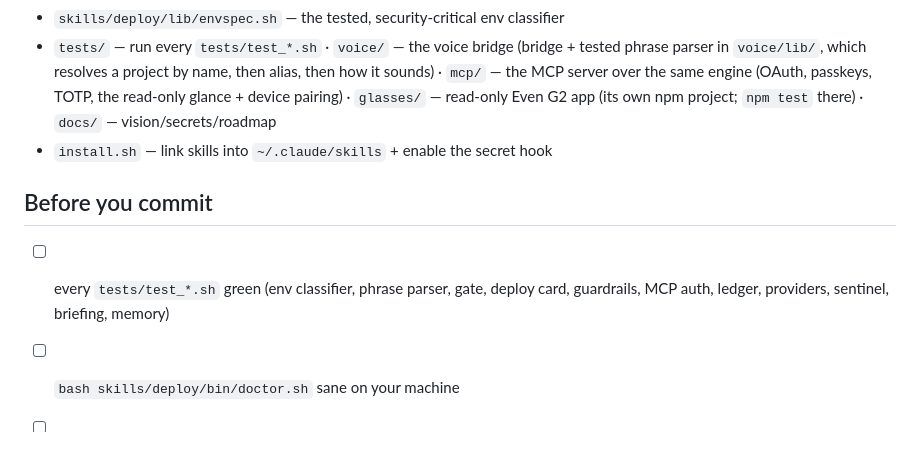
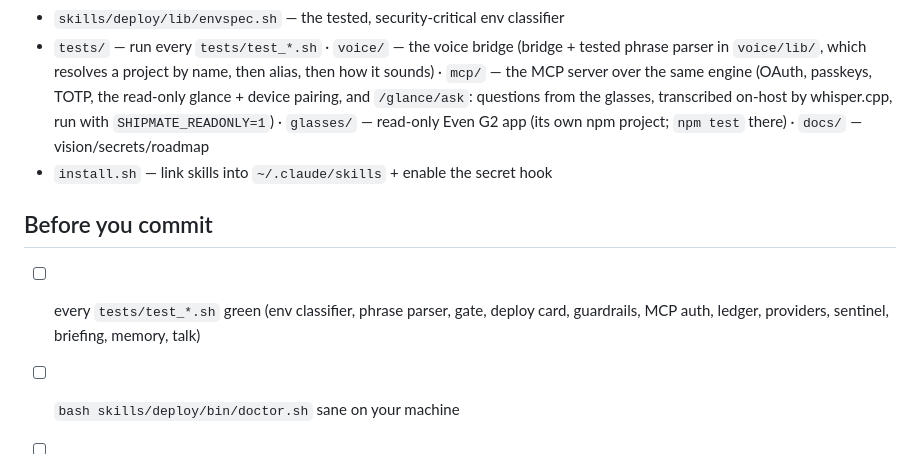
Before and after one commit to dapinitial/shipmate, a Markdown page: CLAUDE.md, the part around the change. Rendered like a GitHub page.

```diff
--- a/CLAUDE.md
+++ b/CLAUDE.md
@@ -67,13 +67,14 @@ inject env safely), **url** (the live URL), **allowlist/auth** (wire the app's s
 - `skills/deploy/lib/envspec.sh` — the tested, security-critical env classifier
 - `tests/` — run every `tests/test_*.sh` · `voice/` — the voice bridge (bridge + tested phrase
   parser in `voice/lib/`, which resolves a project by name, then alias, then how it sounds) · `mcp/` — the MCP server over the same engine (OAuth, passkeys, TOTP,
-  the read-only glance + device pairing) · `glasses/` — read-only Even G2 app (its own npm
+  the read-only glance + device pairing, and `/glance/ask`: questions from the glasses, transcribed
+  on-host by whisper.cpp, run with `SHIPMATE_READONLY=1`) · `glasses/` — read-only Even G2 app (its own npm
   project; `npm test` there) · `docs/` —
   vision/secrets/roadmap
 - `install.sh` — link skills into `~/.claude/skills` + enable the secret hook
 
 ## Before you commit
-- [ ] every `tests/test_*.sh` green (env classifier, phrase parser, gate, deploy card, guardrails, MCP auth, ledger, providers, sentinel, briefing, memory)
+- [ ] every `tests/test_*.sh` green (env classifier, phrase parser, gate, deploy card, guardrails, MCP auth, ledger, providers, sentinel, briefing, memory, talk)
 - [ ] `bash skills/deploy/bin/doctor.sh` sane on your machine
 - [ ] no secret value in any committed file (the pre-commit hook enforces this)
 - [ ] no hardcoded usernames/refs — derived from context
```
Also changed, not shown: glasses/README.md (+43 -3 lines), glasses/docs/listening.png (added), glasses/docs/talk.png (added), 11 other files.
